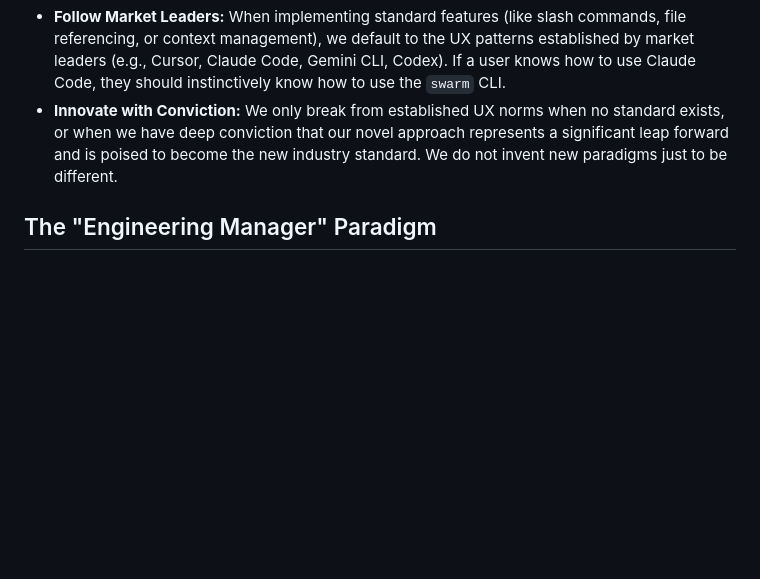
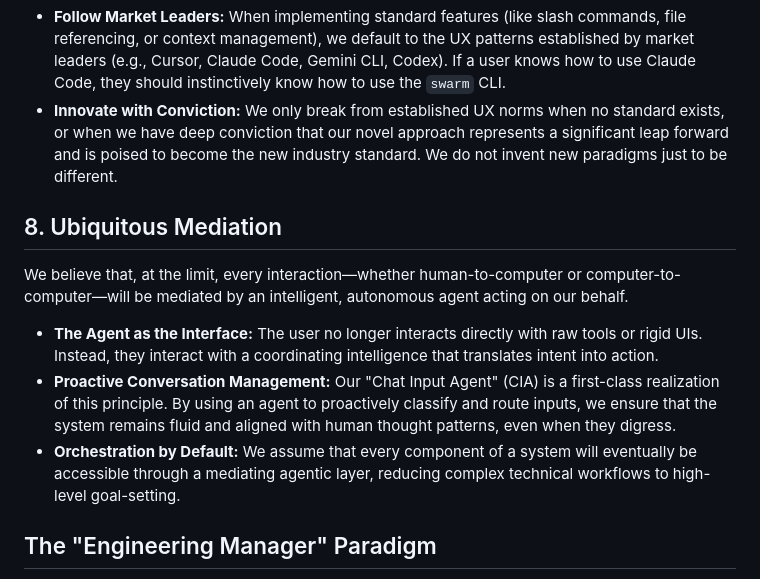
Before and after one commit to dewitt/swarm, a Markdown page: PHILOSOPHY.md, the part around the change. GitHub-like rendering; blank space fills up the shorter version.

Commit message:
Add Ubiquitous Mediation to PHILOSOPHY.md

```diff
--- a/PHILOSOPHY.md
+++ b/PHILOSOPHY.md
@@ -99,6 +99,23 @@ different tools in the ecosystem.
   represents a significant leap forward and is poised to become the new
   industry standard. We do not invent new paradigms just to be different.
 
+## 8. Ubiquitous Mediation
+
+We believe that, at the limit, every interaction—whether human-to-computer or
+computer-to-computer—will be mediated by an intelligent, autonomous agent
+acting on our behalf.
+
+- **The Agent as the Interface:** The user no longer interacts directly with
+  raw tools or rigid UIs. Instead, they interact with a coordinating
+  intelligence that translates intent into action.
+- **Proactive Conversation Management:** Our "Chat Input Agent" (CIA) is a
+  first-class realization of this principle. By using an agent to proactively
+  classify and route inputs, we ensure that the system remains fluid and
+  aligned with human thought patterns, even when they digress.
+- **Orchestration by Default:** We assume that every component of a system
+  will eventually be accessible through a mediating agentic layer, reducing
+  complex technical workflows to high-level goal-setting.
+
 ## The "Engineering Manager" Paradigm
 
 The ultimate goal of `swarm` is to abstract away the mechanics of agent
```
